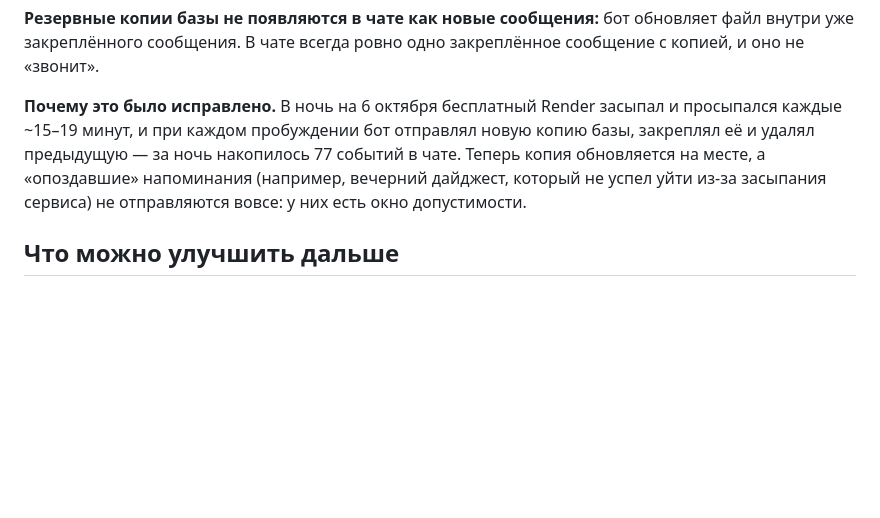
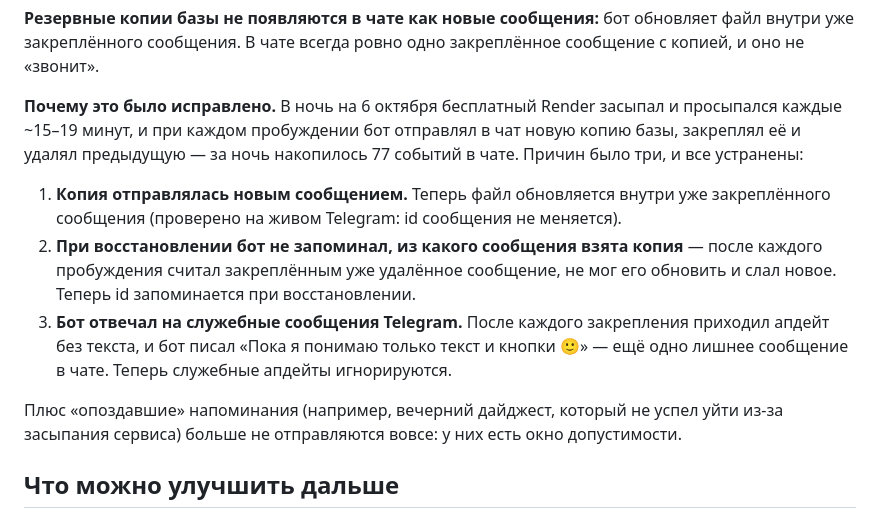
Before and after one commit to ruslanseliverstov374-byte/schedule-bot, a Markdown page: docs/HANDOVER.md, the part around the change. Drawn GitHub-style; blank space fills up the shorter version.

Commit message:
Документация: разбор ночного инцидента (три причины и исправления)

```diff
--- a/docs/HANDOVER.md
+++ b/docs/HANDOVER.md
@@ -101,10 +101,21 @@ python tools/push_to_github.py --repo ruslanseliverstov374-byte/schedule-bot --t
 с копией, и оно не «звонит».
 
 **Почему это было исправлено.** В ночь на 6 октября бесплатный Render засыпал и просыпался
-каждые ~15–19 минут, и при каждом пробуждении бот отправлял новую копию базы, закреплял её
-и удалял предыдущую — за ночь накопилось 77 событий в чате. Теперь копия обновляется на
-месте, а «опоздавшие» напоминания (например, вечерний дайджест, который не успел уйти
-из-за засыпания сервиса) не отправляются вовсе: у них есть окно допустимости.
+каждые ~15–19 минут, и при каждом пробуждении бот отправлял в чат новую копию базы,
+закреплял её и удалял предыдущую — за ночь накопилось 77 событий в чате. Причин было три,
+и все устранены:
+
+1. **Копия отправлялась новым сообщением.** Теперь файл обновляется внутри уже
+   закреплённого сообщения (проверено на живом Telegram: id сообщения не меняется).
+2. **При восстановлении бот не запоминал, из какого сообщения взята копия** — после каждого
+   пробуждения считал закреплённым уже удалённое сообщение, не мог его обновить и слал
+   новое. Теперь id запоминается при восстановлении.
+3. **Бот отвечал на служебные сообщения Telegram.** После каждого закрепления приходил
+   апдейт без текста, и бот писал «Пока я понимаю только текст и кнопки 🙂» — ещё одно
+   лишнее сообщение в чате. Теперь служебные апдейты игнорируются.
+
+Плюс «опоздавшие» напоминания (например, вечерний дайджест, который не успел уйти из-за
+засыпания сервиса) больше не отправляются вовсе: у них есть окно допустимости.
 
 ## Что можно улучшить дальше
 
```
